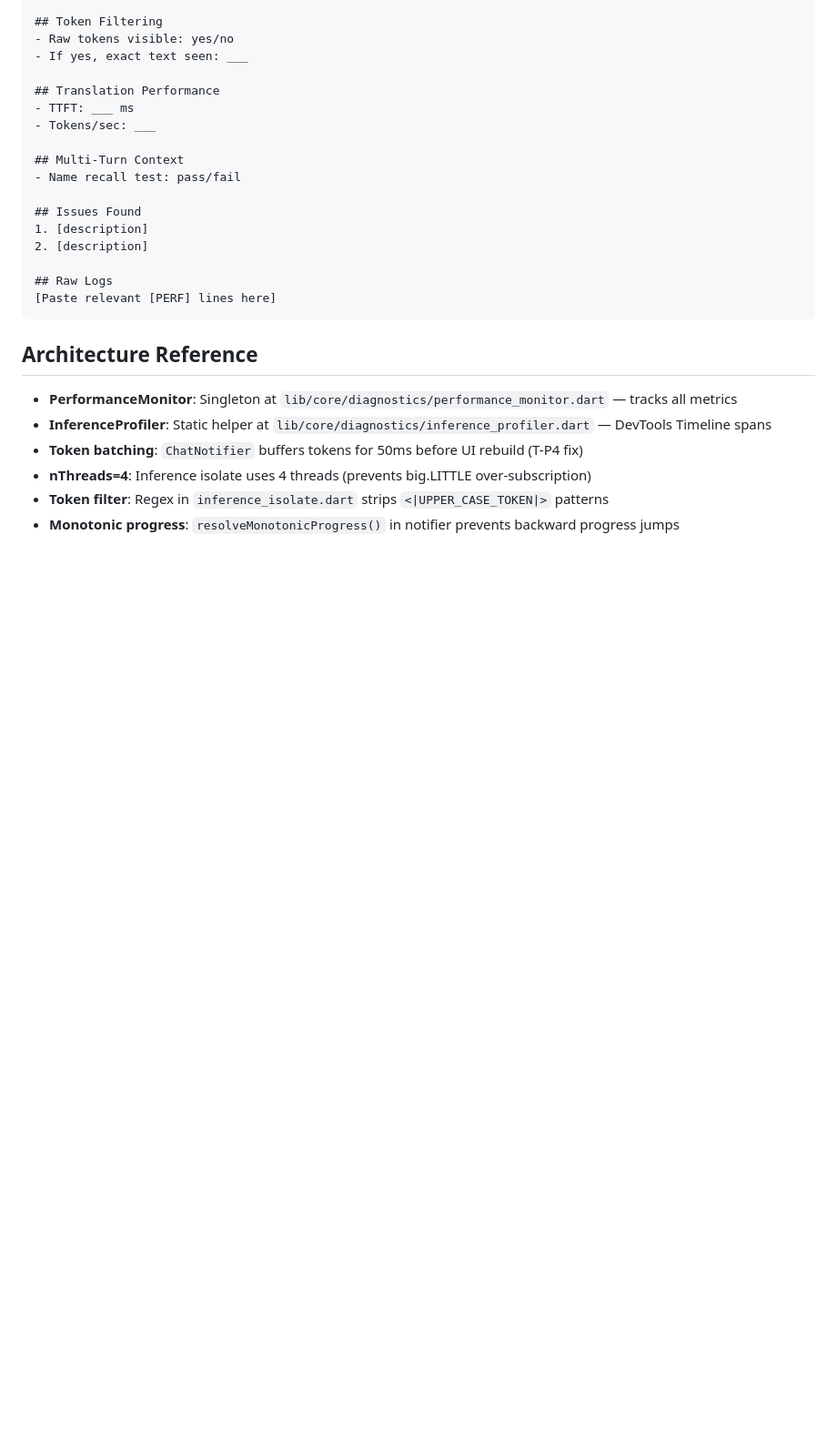
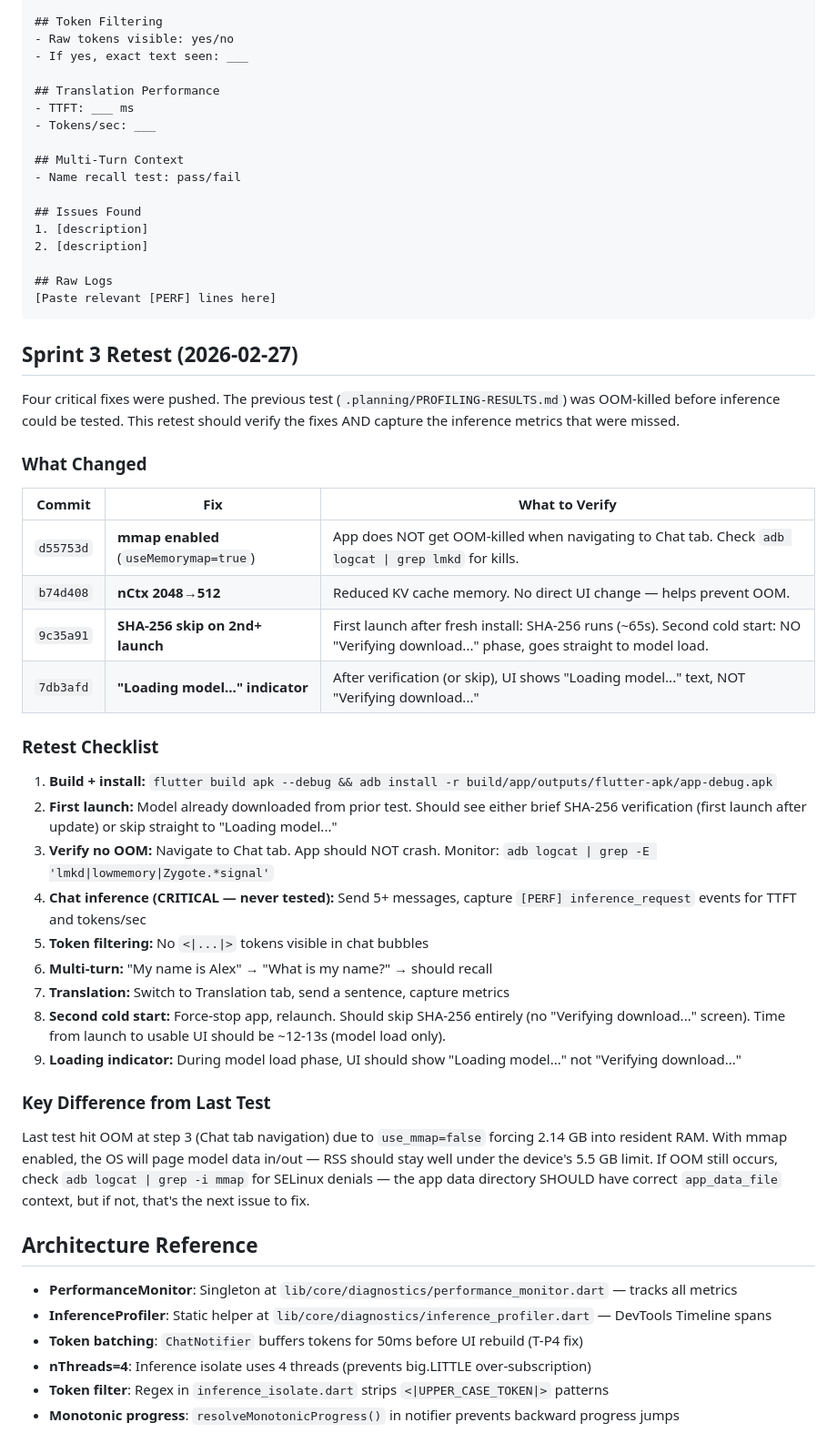
Before and after one commit to sneptech/bittybot, a Markdown page: .planning/PROFILING-GUIDE.md, the part around the change. Shown at 91% size. Rendered like a GitHub page; blank space fills up the shorter version.

````diff
--- a/.planning/PROFILING-GUIDE.md
+++ b/.planning/PROFILING-GUIDE.md
@@ -179,6 +179,34 @@ After testing, create a file at `.planning/PROFILING-RESULTS.md` with:
 [Paste relevant [PERF] lines here]
 ```
 
+## Sprint 3 Retest (2026-02-27)
+
+Four critical fixes were pushed. The previous test (`.planning/PROFILING-RESULTS.md`) was OOM-killed before inference could be tested. This retest should verify the fixes AND capture the inference metrics that were missed.
+
+### What Changed
+
+| Commit | Fix | What to Verify |
+|--------|-----|----------------|
+| `d55753d` | **mmap enabled** (`useMemorymap=true`) | App does NOT get OOM-killed when navigating to Chat tab. Check `adb logcat \| grep lmkd` for kills. |
+| `b74d408` | **nCtx 2048→512** | Reduced KV cache memory. No direct UI change — helps prevent OOM. |
+| `9c35a91` | **SHA-256 skip on 2nd+ launch** | First launch after fresh install: SHA-256 runs (~65s). Second cold start: NO "Verifying download..." phase, goes straight to model load. |
+| `7db3afd` | **"Loading model..." indicator** | After verification (or skip), UI shows "Loading model..." text, NOT "Verifying download..." |
+
+### Retest Checklist
+
+1. **Build + install:** `flutter build apk --debug && adb install -r build/app/outputs/flutter-apk/app-debug.apk`
+2. **First launch:** Model already downloaded from prior test. Should see either brief SHA-256 verification (first launch after update) or skip straight to "Loading model..."
+3. **Verify no OOM:** Navigate to Chat tab. App should NOT crash. Monitor: `adb logcat | grep -E 'lmkd|lowmemory|Zygote.*signal'`
+4. **Chat inference (CRITICAL — never tested):** Send 5+ messages, capture `[PERF] inference_request` events for TTFT and tokens/sec
+5. **Token filtering:** No `<|...|>` tokens visible in chat bubbles
+6. **Multi-turn:** "My name is Alex" → "What is my name?" → should recall
+7. **Translation:** Switch to Translation tab, send a sentence, capture metrics
+8. **Second cold start:** Force-stop app, relaunch. Should skip SHA-256 entirely (no "Verifying download..." screen). Time from launch to usable UI should be ~12-13s (model load only).
+9. **Loading indicator:** During model load phase, UI should show "Loading model..." not "Verifying download..."
+
+### Key Difference from Last Test
+Last test hit OOM at step 3 (Chat tab navigation) due to `use_mmap=false` forcing 2.14 GB into resident RAM. With mmap enabled, the OS will page model data in/out — RSS should stay well under the device's 5.5 GB limit. If OOM still occurs, check `adb logcat | grep -i mmap` for SELinux denials — the app data directory SHOULD have correct `app_data_file` context, but if not, that's the next issue to fix.
+
 ## Architecture Reference
 
 - **PerformanceMonitor**: Singleton at `lib/core/diagnostics/performance_monitor.dart` — tracks all metrics
````
Also changed, not shown: .planning/sprint-critical-fixes.md (added, +57 -0 lines).
